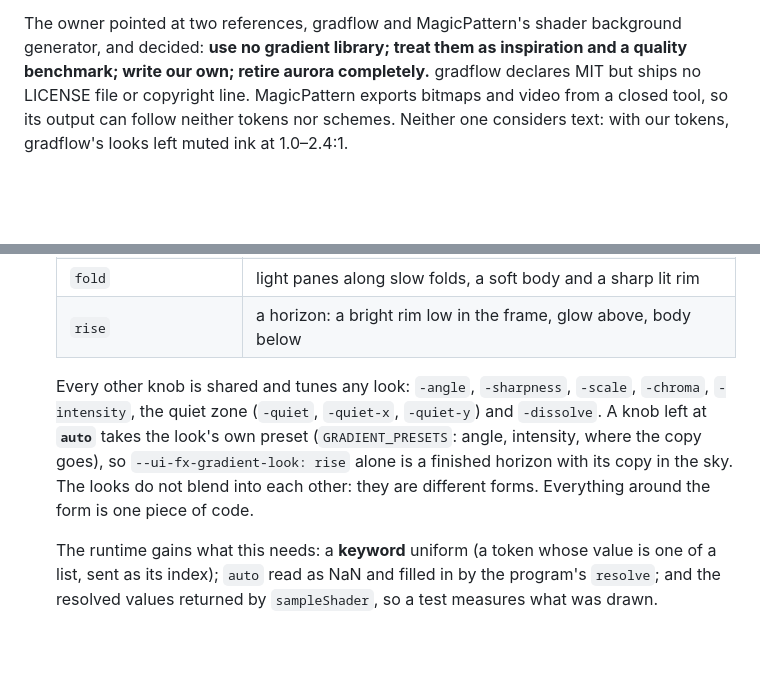
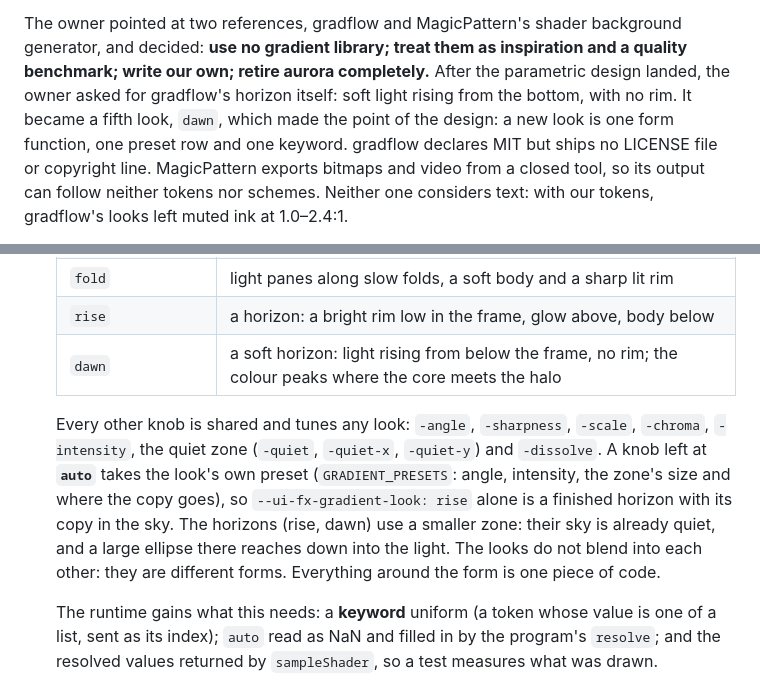
Before and after one commit to bydiorama/ui, a Markdown page: ledger/decisions/0025-parametric-gradient-replaces-aurora.md, 2 parts joined by grey strips. Rendered like a GitHub page; blank space fills up the shorter version.

```diff
--- a/ledger/decisions/0025-parametric-gradient-replaces-aurora.md
+++ b/ledger/decisions/0025-parametric-gradient-replaces-aurora.md
@@ -23,7 +23,10 @@ GLSL and the candidates under the same conditions:
 The owner pointed at two references, gradflow and MagicPattern's shader
 background generator, and decided: **use no gradient library; treat them as
 inspiration and a quality benchmark; write our own; retire aurora
-completely.** gradflow declares MIT but ships no LICENSE file or copyright
+completely.** After the parametric design landed, the owner asked for
+gradflow's horizon itself: soft light rising from the bottom, with no rim.
+It became a fifth look, `dawn`, which made the point of the design: a new
+look is one form function, one preset row and one keyword. gradflow declares MIT but ships no LICENSE file or copyright
 line. MagicPattern exports bitmaps and video from a closed tool, so its
 output can follow neither tokens nor schemes. Neither one considers text:
 with our tokens, gradflow's looks left muted ink at 1.0–2.4:1.
@@ -56,13 +59,16 @@ the form differs.
    | `sweep` | two big S-shaped forms lit across their bodies, each casting a shadow |
    | `fold` | light panes along slow folds, a soft body and a sharp lit rim |
    | `rise` | a horizon: a bright rim low in the frame, glow above, body below |
+   | `dawn` | a soft horizon: light rising from below the frame, no rim; the colour peaks where the core meets the halo |
 
    Every other knob is shared and tunes any look: `-angle`, `-sharpness`,
    `-scale`, `-chroma`, `-intensity`, the quiet zone (`-quiet`, `-quiet-x`,
    `-quiet-y`) and `-dissolve`. A knob left at **`auto`** takes the look's
-   own preset (`GRADIENT_PRESETS`: angle, intensity, where the copy goes),
-   so `--ui-fx-gradient-look: rise` alone is a finished horizon with its
-   copy in the sky. The looks do not blend into each other: they are
+   own preset (`GRADIENT_PRESETS`: angle, intensity, the zone's size and
+   where the copy goes), so `--ui-fx-gradient-look: rise` alone is a
+   finished horizon with its copy in the sky. The horizons (rise, dawn) use
+   a smaller zone: their sky is already quiet, and a large ellipse there
+   reaches down into the light. The looks do not blend into each other: they are
    different forms. Everything around the form is one piece of code.
 
    The runtime gains what this needs: a **keyword** uniform (a token whose
```
Also changed, not shown: docs/webgl-gradients.md (+31 -2 lines), docs/webgl-gradients/08-dawn.jpg (added), 14 other files.
